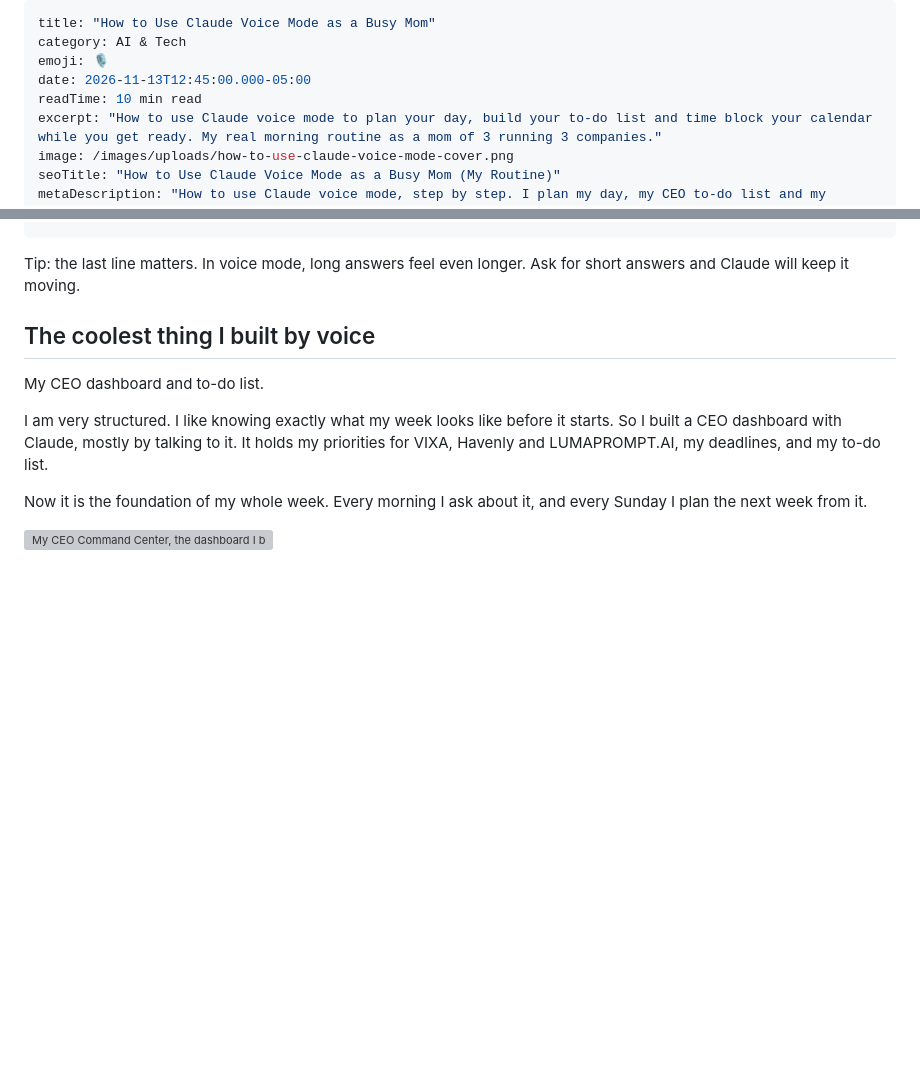
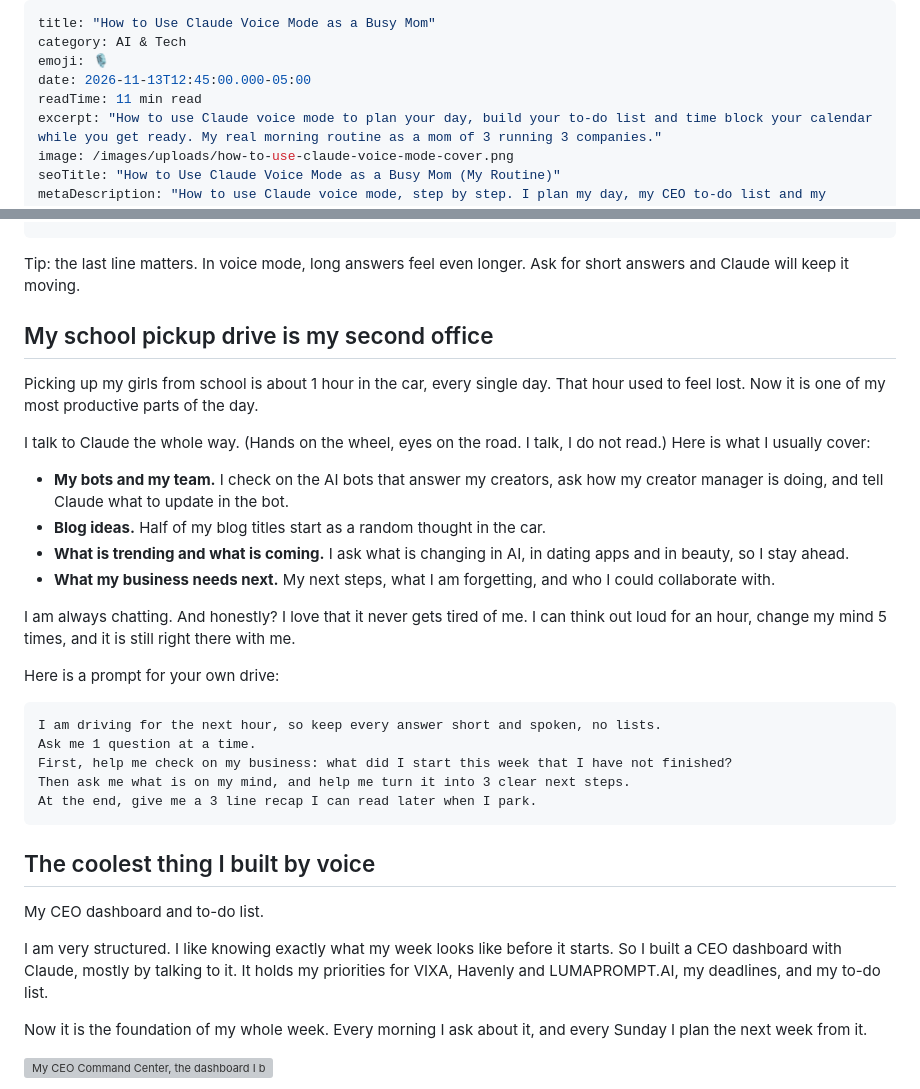
Before and after one commit to lisahaven19/lisa-haven-blog, a Markdown page: _posts/2026-11-13-how-to-use-claude-voice-mode.md, 2 parts joined by grey strips. Rendered like a GitHub page; blank space fills up the shorter version; grey boxes are pictures that could not be loaded.

Commit message:
Claude voice mode post: add school pickup drive routine
Co-Authored-By: Claude Opus 5.5 <noreply@anthropic.com>
Claude-Session: https://claude.ai/code/session_0169LMnXZRxuubrjssmHdQTS

````diff
--- a/_posts/2026-11-13-how-to-use-claude-voice-mode.md
+++ b/_posts/2026-11-13-how-to-use-claude-voice-mode.md
@@ -3,7 +3,7 @@ title: "How to Use Claude Voice Mode as a Busy Mom"
 category: AI & Tech
 emoji: 🎙️
 date: 2026-11-13T12:45:00.000-05:00
-readTime: 10 min read
+readTime: 11 min read
 excerpt: "How to use Claude voice mode to plan your day, build your to-do list and time block your calendar while you get ready. My real morning routine as a mom of 3 running 3 companies."
 image: /images/uploads/how-to-use-claude-voice-mode-cover.png
 seoTitle: "How to Use Claude Voice Mode as a Busy Mom (My Routine)"
@@ -72,6 +72,29 @@ Keep your answers short, since I am getting ready while we talk.
 ```
 
 Tip: the last line matters. In voice mode, long answers feel even longer. Ask for short answers and Claude will keep it moving.
+
+## My school pickup drive is my second office
+
+Picking up my girls from school is about 1 hour in the car, every single day. That hour used to feel lost. Now it is one of my most productive parts of the day.
+
+I talk to Claude the whole way. (Hands on the wheel, eyes on the road. I talk, I do not read.) Here is what I usually cover:
+
+- **My bots and my team.** I check on the AI bots that answer my creators, ask how my creator manager is doing, and tell Claude what to update in the bot.
+- **Blog ideas.** Half of my blog titles start as a random thought in the car.
+- **What is trending and what is coming.** I ask what is changing in AI, in dating apps and in beauty, so I stay ahead.
+- **What my business needs next.** My next steps, what I am forgetting, and who I could collaborate with.
+
+I am always chatting. And honestly? I love that it never gets tired of me. I can think out loud for an hour, change my mind 5 times, and it is still right there with me.
+
+Here is a prompt for your own drive:
+
+```prompt
+I am driving for the next hour, so keep every answer short and spoken, no lists.
+Ask me 1 question at a time.
+First, help me check on my business: what did I start this week that I have not finished?
+Then ask me what is on my mind, and help me turn it into 3 clear next steps.
+At the end, give me a 3 line recap I can read later when I park.
+```
 
 ## The coolest thing I built by voice
 
````
